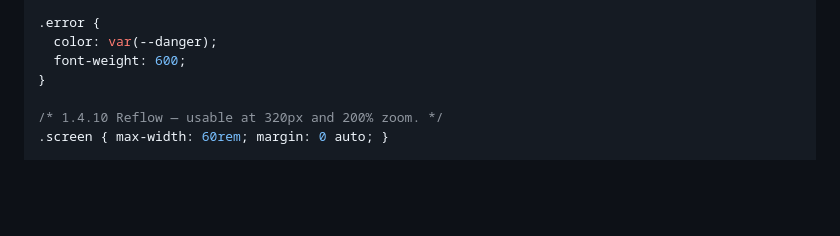
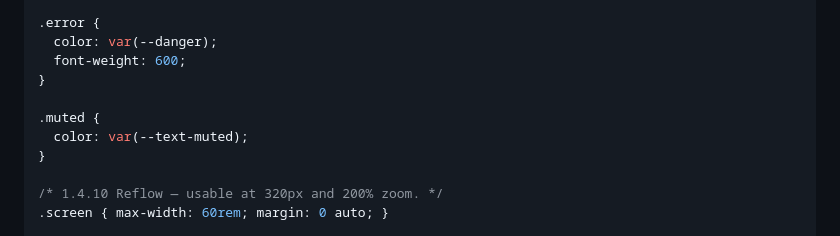
Before and after one commit to RobertBeverton/ContractWhist, a Markdown page: docs/plans/2026-08-25-contract-whist-scorer.md, the part around the change. Drawn GitHub-style; blank space fills up the shorter version.

Commit message:
docs: add .muted to Task 10's base.css block (review follow-up)
The plan referenced className='muted' seven times across five tasks
but never actually defined the class anywhere -- a latent gap. Task 13's
implementer added it to setup.css to make their own screen work, which
worked until Task 18's roundHistory.js also needed it and wasn't
guaranteed to load setup.css. Fixed at the root: .muted now lives in
Task 10's base.css alongside .error and .visually-hidden, the other
utility classes every screen gets for free. Matches the worktree fix
already applied and committed.

```diff
--- a/docs/plans/2026-08-25-contract-whist-scorer.md
+++ b/docs/plans/2026-08-25-contract-whist-scorer.md
@@ -1217,6 +1217,10 @@ button[disabled] { opacity: 0.5; cursor: not-allowed; }
 .error {
   color: var(--danger);
   font-weight: 600;
+}
+
+.muted {
+  color: var(--text-muted);
 }
 
 /* 1.4.10 Reflow — usable at 320px and 200% zoom. */
```
